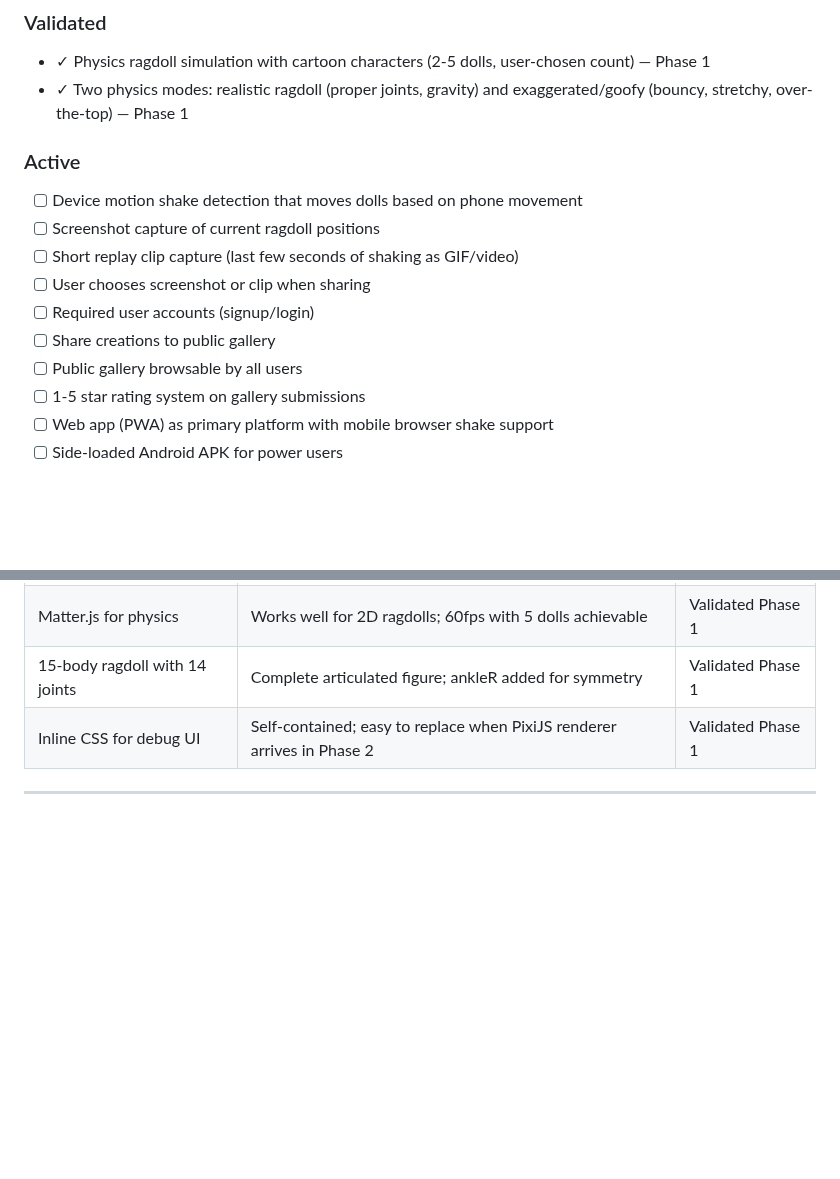
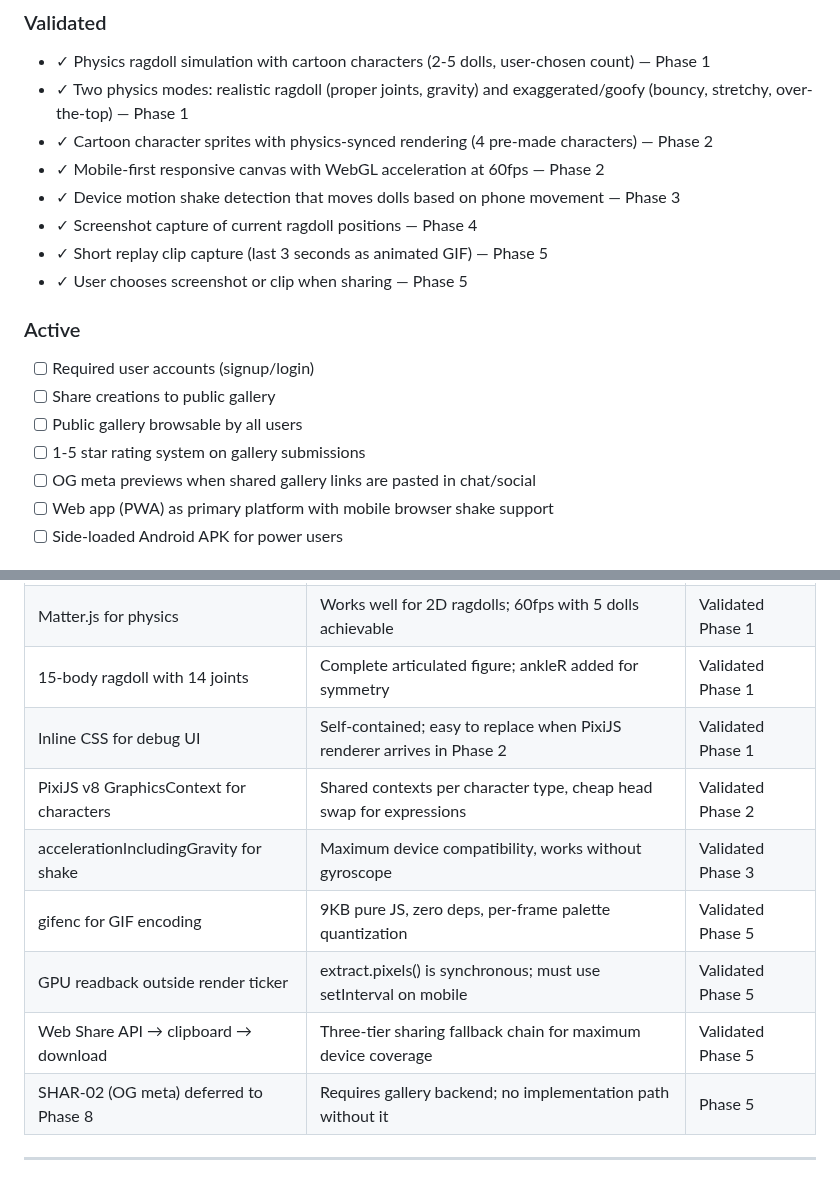
Before and after one commit to RustyIronH/shaken-together, a Markdown page: .planning/PROJECT.md, 2 parts joined by grey strips. GitHub-like rendering; blank space fills up the shorter version.

```diff
--- a/.planning/PROJECT.md
+++ b/.planning/PROJECT.md
@@ -14,17 +14,20 @@ Shaking the phone must feel satisfying and the ragdolls must land in funny, shar
 
 - ✓ Physics ragdoll simulation with cartoon characters (2-5 dolls, user-chosen count) — Phase 1
 - ✓ Two physics modes: realistic ragdoll (proper joints, gravity) and exaggerated/goofy (bouncy, stretchy, over-the-top) — Phase 1
+- ✓ Cartoon character sprites with physics-synced rendering (4 pre-made characters) — Phase 2
+- ✓ Mobile-first responsive canvas with WebGL acceleration at 60fps — Phase 2
+- ✓ Device motion shake detection that moves dolls based on phone movement — Phase 3
+- ✓ Screenshot capture of current ragdoll positions — Phase 4
+- ✓ Short replay clip capture (last 3 seconds as animated GIF) — Phase 5
+- ✓ User chooses screenshot or clip when sharing — Phase 5
 
 ### Active
 
-- [ ] Device motion shake detection that moves dolls based on phone movement
-- [ ] Screenshot capture of current ragdoll positions
-- [ ] Short replay clip capture (last few seconds of shaking as GIF/video)
-- [ ] User chooses screenshot or clip when sharing
 - [ ] Required user accounts (signup/login)
 - [ ] Share creations to public gallery
 - [ ] Public gallery browsable by all users
 - [ ] 1-5 star rating system on gallery submissions
+- [ ] OG meta previews when shared gallery links are pasted in chat/social
 - [ ] Web app (PWA) as primary platform with mobile browser shake support
 - [ ] Side-loaded Android APK for power users
 
@@ -65,5 +68,11 @@ Shaking the phone must feel satisfying and the ragdolls must land in funny, shar
 | Matter.js for physics | Works well for 2D ragdolls; 60fps with 5 dolls achievable | Validated Phase 1 |
 | 15-body ragdoll with 14 joints | Complete articulated figure; ankleR added for symmetry | Validated Phase 1 |
 | Inline CSS for debug UI | Self-contained; easy to replace when PixiJS renderer arrives in Phase 2 | Validated Phase 1 |
+| PixiJS v8 GraphicsContext for characters | Shared contexts per character type, cheap head swap for expressions | Validated Phase 2 |
+| accelerationIncludingGravity for shake | Maximum device compatibility, works without gyroscope | Validated Phase 3 |
+| gifenc for GIF encoding | 9KB pure JS, zero deps, per-frame palette quantization | Validated Phase 5 |
+| GPU readback outside render ticker | extract.pixels() is synchronous; must use setInterval on mobile | Validated Phase 5 |
+| Web Share API → clipboard → download | Three-tier sharing fallback chain for maximum device coverage | Validated Phase 5 |
+| SHAR-02 (OG meta) deferred to Phase 8 | Requires gallery backend; no implementation path without it | Phase 5 |
 
 ---
```
Also changed, not shown: other parts of .planning/PROJECT.md (+1 -1 lines), .planning/STATE.md (+13 -13 lines).
